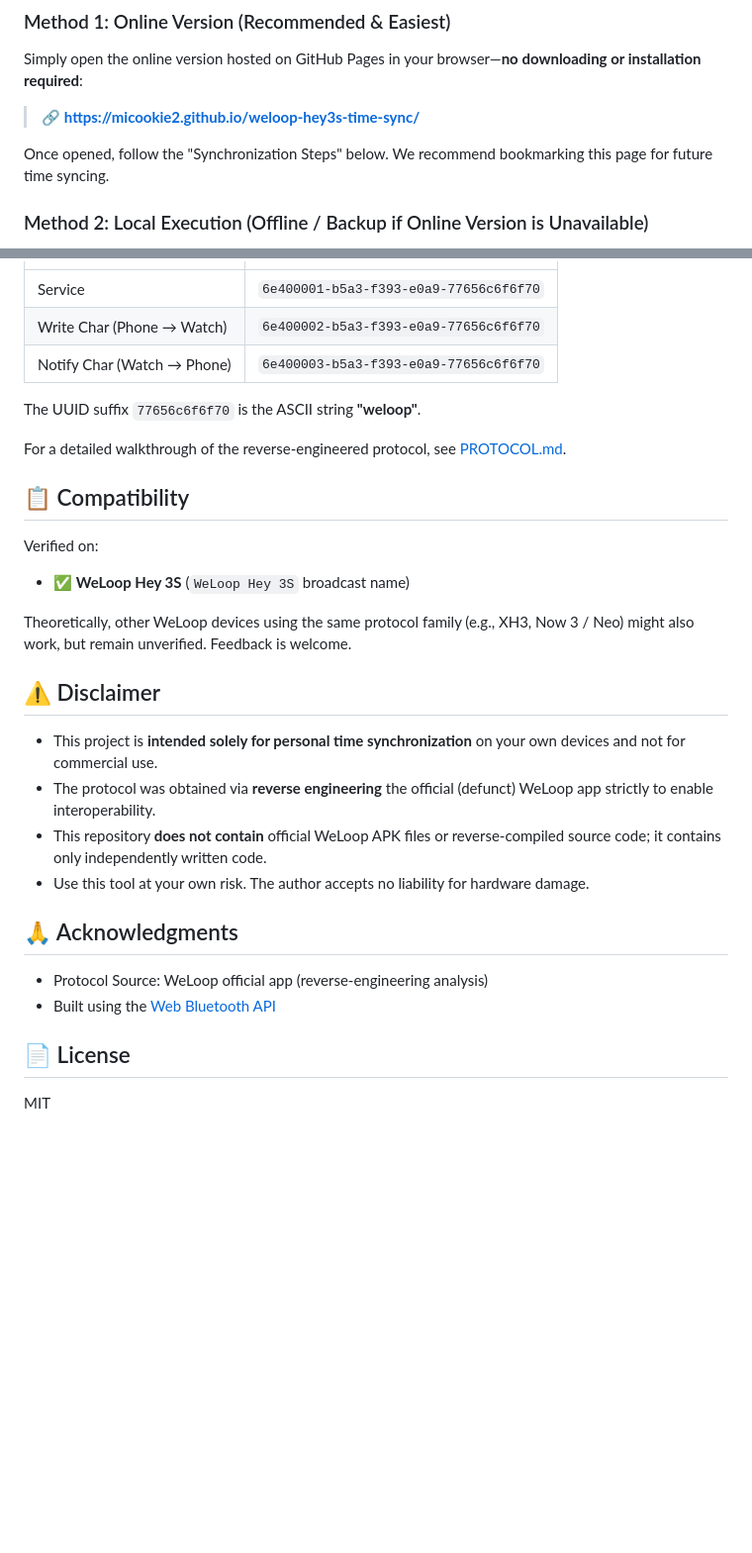
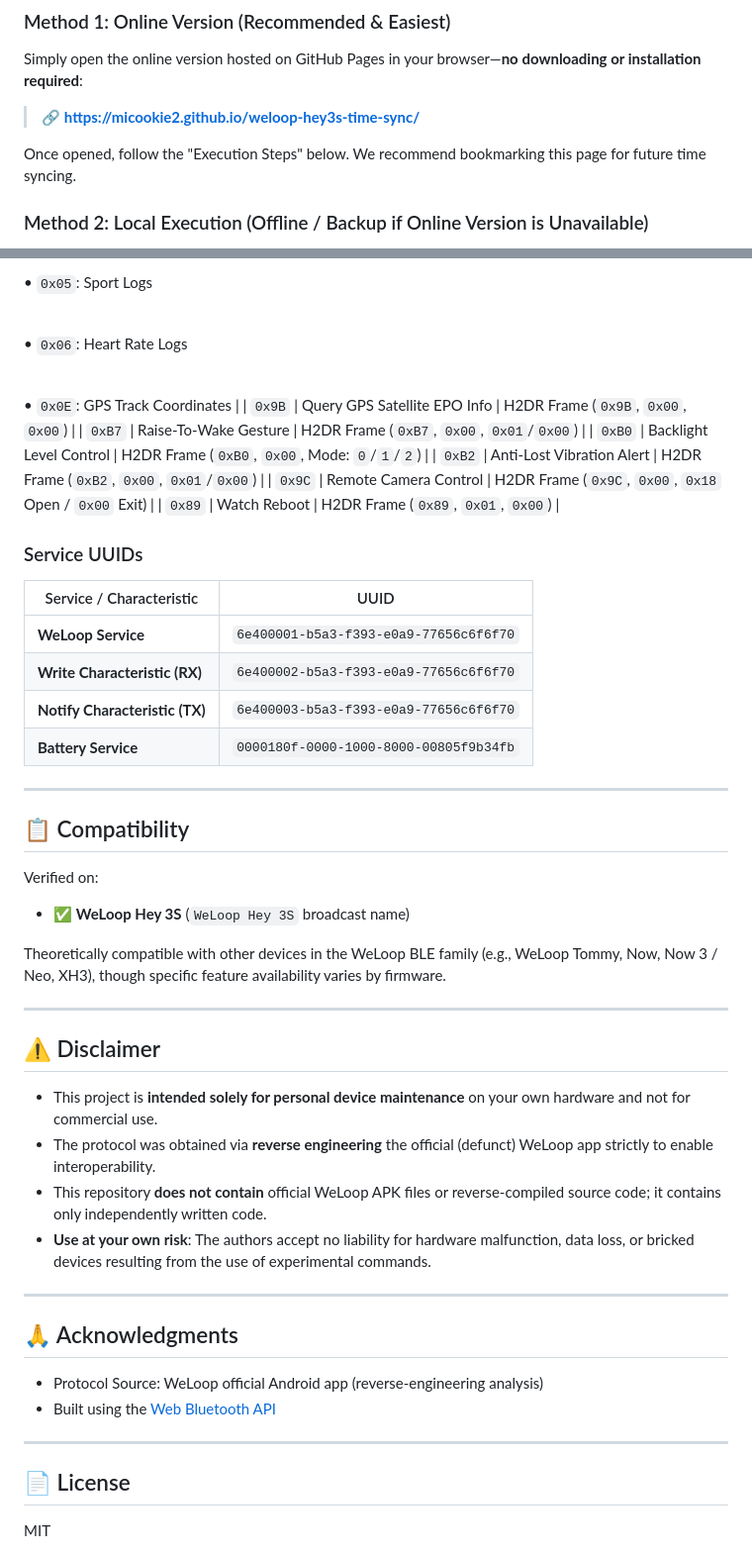
Before and after one commit to PasiKoodaa/weloop-hey-3S-resurrection, a Markdown page: README.md, 2 parts joined by grey strips. Shown at 99% size. GitHub-like rendering; blank space fills up the shorter version.

```diff
--- a/README.md
+++ b/README.md
@@ -33,7 +72,7 @@ Simply open the online version hosted on GitHub Pages in your browser—**no dow
 
 > 🔗 **[https://micookie2.github.io/weloop-hey3s-time-sync/](https://micookie2.github.io/weloop-hey3s-time-sync/)**
 
-Once opened, follow the "Synchronization Steps" below. We recommend bookmarking this page for future time syncing.
+Once opened, follow the "Execution Steps" below. We recommend bookmarking this page for future time syncing.
 
 ### Method 2: Local Execution (Offline / Backup if Online Version is Unavailable)
 
@@ -88,11 +161,25 @@ The BLE channel uses a WeLoop variant of the Nordic UART Service:
+<br> • `0x05`: Sport Logs <br>
+
+<br> • `0x06`: Heart Rate Logs <br>
+
+<br> • `0x0E`: GPS Track Coordinates |
+| `0x9B` | Query GPS Satellite EPO Info | H2DR Frame (`0x9B`, `0x00`, `0x00`) |
+| `0xB7` | Raise-To-Wake Gesture | H2DR Frame (`0xB7`, `0x00`, `0x01`/`0x00`) |
+| `0xB0` | Backlight Level Control | H2DR Frame (`0xB0`, `0x00`, Mode: `0`/`1`/`2`) |
+| `0xB2` | Anti-Lost Vibration Alert | H2DR Frame (`0xB2`, `0x00`, `0x01`/`0x00`) |
+| `0x9C` | Remote Camera Control | H2DR Frame (`0x9C`, `0x00`, `0x18` Open / `0x00` Exit) |
+| `0x89` | Watch Reboot | H2DR Frame (`0x89`, `0x01`, `0x00`) |
+
+### Service UUIDs
+
+| Service / Characteristic | UUID |
 | --- | --- |
-| Service | `6e400001-b5a3-f393-e0a9-77656c6f6f70` |
-| Write Char (Phone → Watch) | `6e400002-b5a3-f393-e0a9-77656c6f6f70` |
-| Notify Char (Watch → Phone) | `6e400003-b5a3-f393-e0a9-77656c6f6f70` |
+| **WeLoop Service** | `6e400001-b5a3-f393-e0a9-77656c6f6f70` |
+| **Write Characteristic (RX)** | `6e400002-b5a3-f393-e0a9-77656c6f6f70` |
+| **Notify Characteristic (TX)** | `6e400003-b5a3-f393-e0a9-77656c6f6f70` |
+| **Battery Service** | `0000180f-0000-1000-8000-00805f9b34fb` |
 
-The UUID suffix `77656c6f6f70` is the ASCII string **"weloop"**.
-
-For a detailed walkthrough of the reverse-engineered protocol, see [PROTOCOL.md](https://www.google.com/search?q=./PROTOCOL.md).
+---
 
 ## 📋 Compatibility
 
@@ -100,19 +187,25 @@ Verified on:
 
 * ✅ **WeLoop Hey 3S** (`WeLoop Hey 3S` broadcast name)
 
-Theoretically, other WeLoop devices using the same protocol family (e.g., XH3, Now 3 / Neo) might also work, but remain unverified. Feedback is welcome.
+Theoretically compatible with other devices in the WeLoop BLE family (e.g., WeLoop Tommy, Now, Now 3 / Neo, XH3), though specific feature availability varies by firmware.
+
+---
 
 ## ⚠️ Disclaimer
 
-* This project is **intended solely for personal time synchronization** on your own devices and not for commercial use.
+* This project is **intended solely for personal device maintenance** on your own hardware and not for commercial use.
 * The protocol was obtained via **reverse engineering** the official (defunct) WeLoop app strictly to enable interoperability.
 * This repository **does not contain** official WeLoop APK files or reverse-compiled source code; it contains only independently written code.
-* Use this tool at your own risk. The author accepts no liability for hardware damage.
+* **Use at your own risk**: The authors accept no liability for hardware malfunction, data loss, or bricked devices resulting from the use of experimental commands.
+
+---
 
 ## 🙏 Acknowledgments
 
-* Protocol Source: WeLoop official app (reverse-engineering analysis)
+* Protocol Source: WeLoop official Android app (reverse-engineering analysis)
 * Built using the [Web Bluetooth API](https://developer.mozilla.org/docs/Web/API/Web_Bluetooth_API)
+
+---
 
 ## 📄 License
 
```
Also changed, not shown: other parts of README.md (+96 -23 lines).
